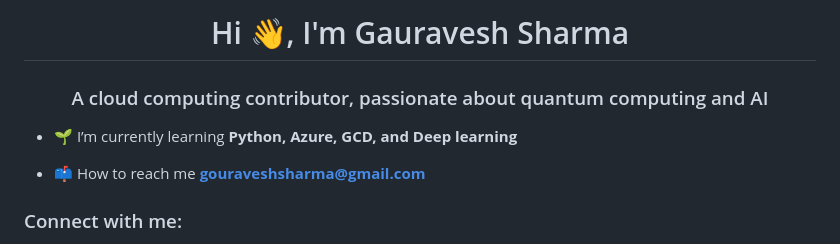
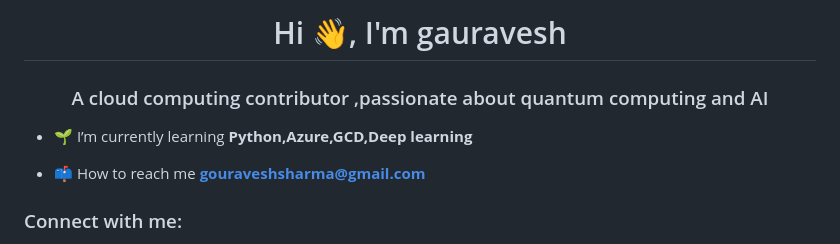
Before and after one commit to gauravesh/Gauravesh, a Markdown page: README.md, the part around one of its changes. Rendered like a GitHub page.

```diff
--- a/README.md
+++ b/README.md
@@ -1,7 +1,7 @@
-<h1 align="center">Hi 👋, I'm Gauravesh Sharma</h1>
-<h3 align="center">A cloud computing contributor, passionate about quantum computing and AI</h3>
+<h1 align="center">Hi 👋, I'm gauravesh</h1>
+<h3 align="center">A cloud computing contributor ,passionate about quantum computing and AI</h3>
 
-- 🌱 I’m currently learning **Python, Azure, GCD, and Deep learning**
+- 🌱 I’m currently learning **Python,Azure,GCD,Deep learning**
 
 - 📫 How to reach me **gouraveshsharma@gmail.com**
 
```
Also changed, not shown: other parts of README.md (+5 -1 lines).
